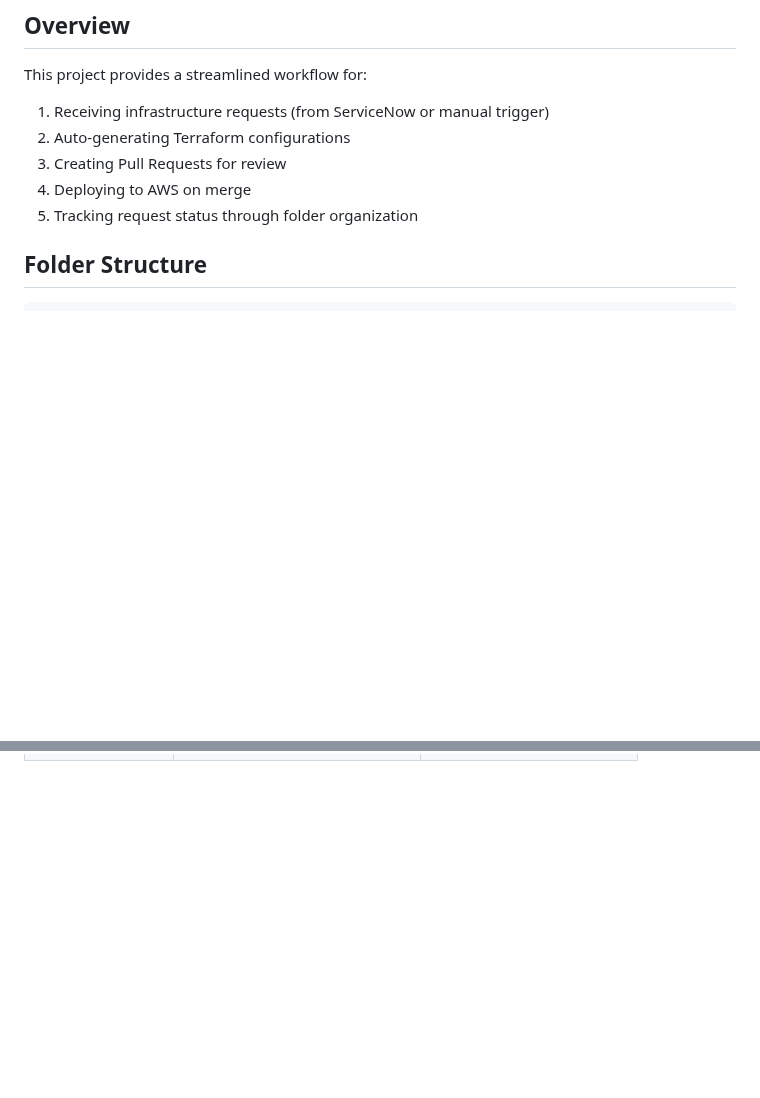
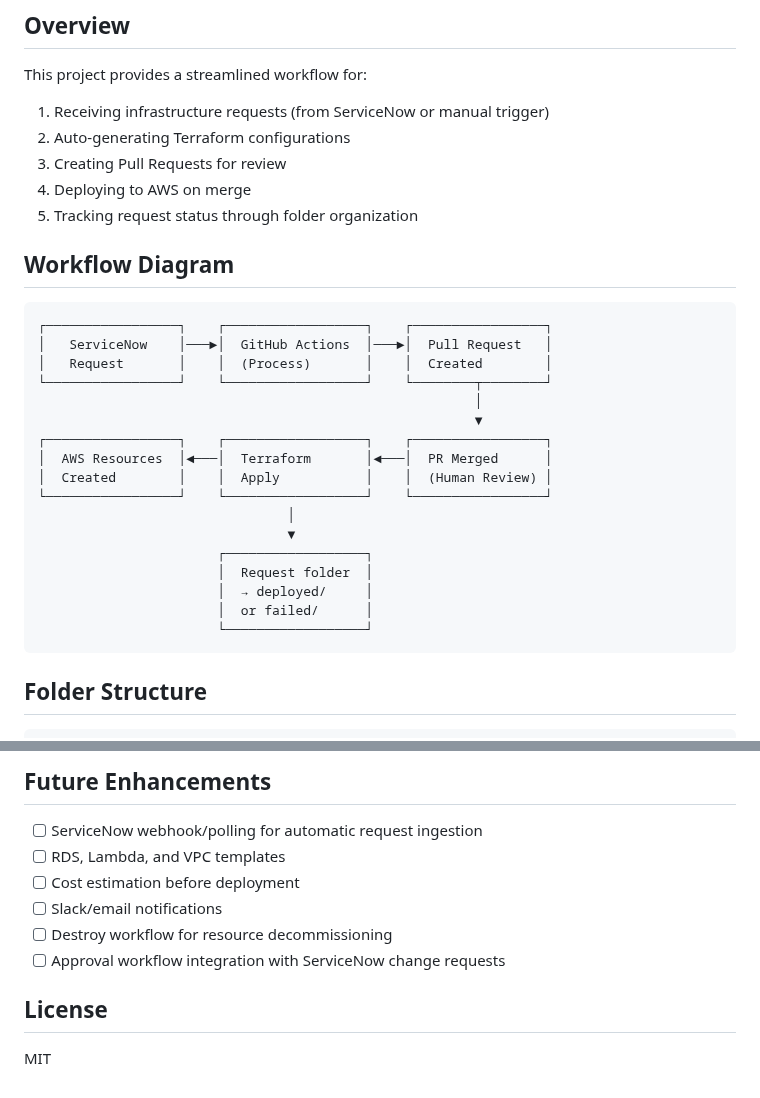
Before and after one commit to AlqattanDev/terraform-workflow-aws, a Markdown page: README.md, 2 parts joined by grey strips. Drawn GitHub-style; blank space fills up the shorter version.

````diff
--- a/README.md
+++ b/README.md
@@ -10,6 +10,28 @@ This project provides a streamlined workflow for:
 3. Creating Pull Requests for review
 4. Deploying to AWS on merge
 5. Tracking request status through folder organization
+
+## Workflow Diagram
+
+```
+┌─────────────────┐    ┌──────────────────┐    ┌─────────────────┐
+│   ServiceNow    │───►│  GitHub Actions  │───►│  Pull Request   │
+│   Request       │    │  (Process)       │    │  Created        │
+└─────────────────┘    └──────────────────┘    └────────┬────────┘
+                                                        │
+                                                        ▼
+┌─────────────────┐    ┌──────────────────┐    ┌─────────────────┐
+│  AWS Resources  │◄───│  Terraform       │◄───│  PR Merged      │
+│  Created        │    │  Apply           │    │  (Human Review) │
+└─────────────────┘    └──────────────────┘    └─────────────────┘
+                                │
+                                ▼
+                       ┌──────────────────┐
+                       │  Request folder  │
+                       │  → deployed/     │
+                       │  or failed/      │
+                       └──────────────────┘
+```
 
 ## Folder Structure
 
@@ -120,0 +211,12 @@ Workflows are triggered automatically once the repository is created.
+## Future Enhancements
+
+- [ ] ServiceNow webhook/polling for automatic request ingestion
+- [ ] RDS, Lambda, and VPC templates
+- [ ] Cost estimation before deployment
+- [ ] Slack/email notifications
+- [ ] Destroy workflow for resource decommissioning
+- [ ] Approval workflow integration with ServiceNow change requests
+
+## License
+
+MIT
````
Also changed, not shown: other parts of README.md (+99 -31 lines).
